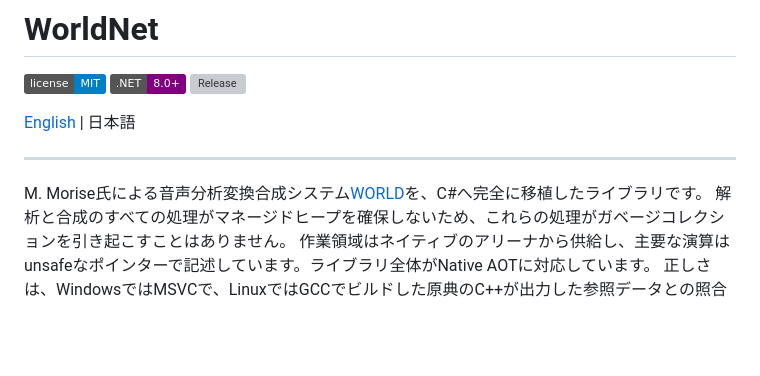
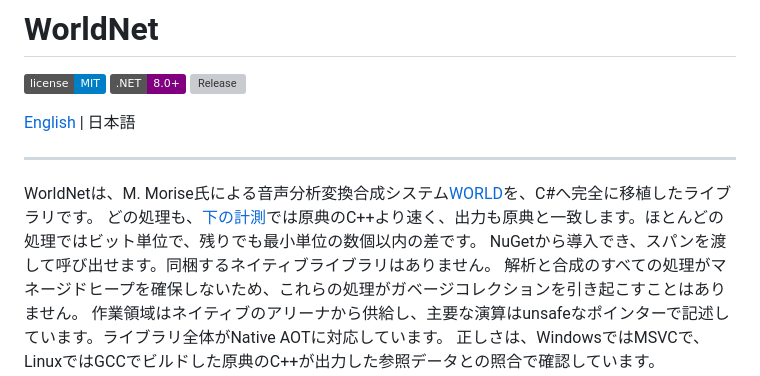
Before and after one commit to routersys/WorldNet, a Markdown page: README.ja.md, the part around the change. Rendered like a GitHub page; badges without logos; blank space fills up the shorter version; grey boxes are pictures that could not be loaded.

Commit message:
日本語の説明書の冒頭へ速さと正しさの紹介を書く

```diff
--- a/README.ja.md
+++ b/README.ja.md
@@ -8,7 +8,9 @@
 
 ---
 
-M. Morise氏による音声分析変換合成システム[WORLD](https://github.com/mmorise/World)を、C#へ完全に移植したライブラリです。
+WorldNetは、M. Morise氏による音声分析変換合成システム[WORLD](https://github.com/mmorise/World)を、C#へ完全に移植したライブラリです。
+どの処理も、[下の計測](#7-性能)では原典のC++より速く、出力も原典と一致します。ほとんどの処理ではビット単位で、残りでも最小単位の数個以内の差です。
+NuGetから導入でき、スパンを渡して呼び出せます。同梱するネイティブライブラリはありません。
 解析と合成のすべての処理がマネージドヒープを確保しないため、これらの処理がガベージコレクションを引き起こすことはありません。
 作業領域はネイティブのアリーナから供給し、主要な演算はunsafeなポインターで記述しています。ライブラリ全体がNative AOTに対応しています。
 正しさは、WindowsではMSVCで、LinuxではGCCでビルドした原典のC++が出力した参照データとの照合で確認しています。
```
